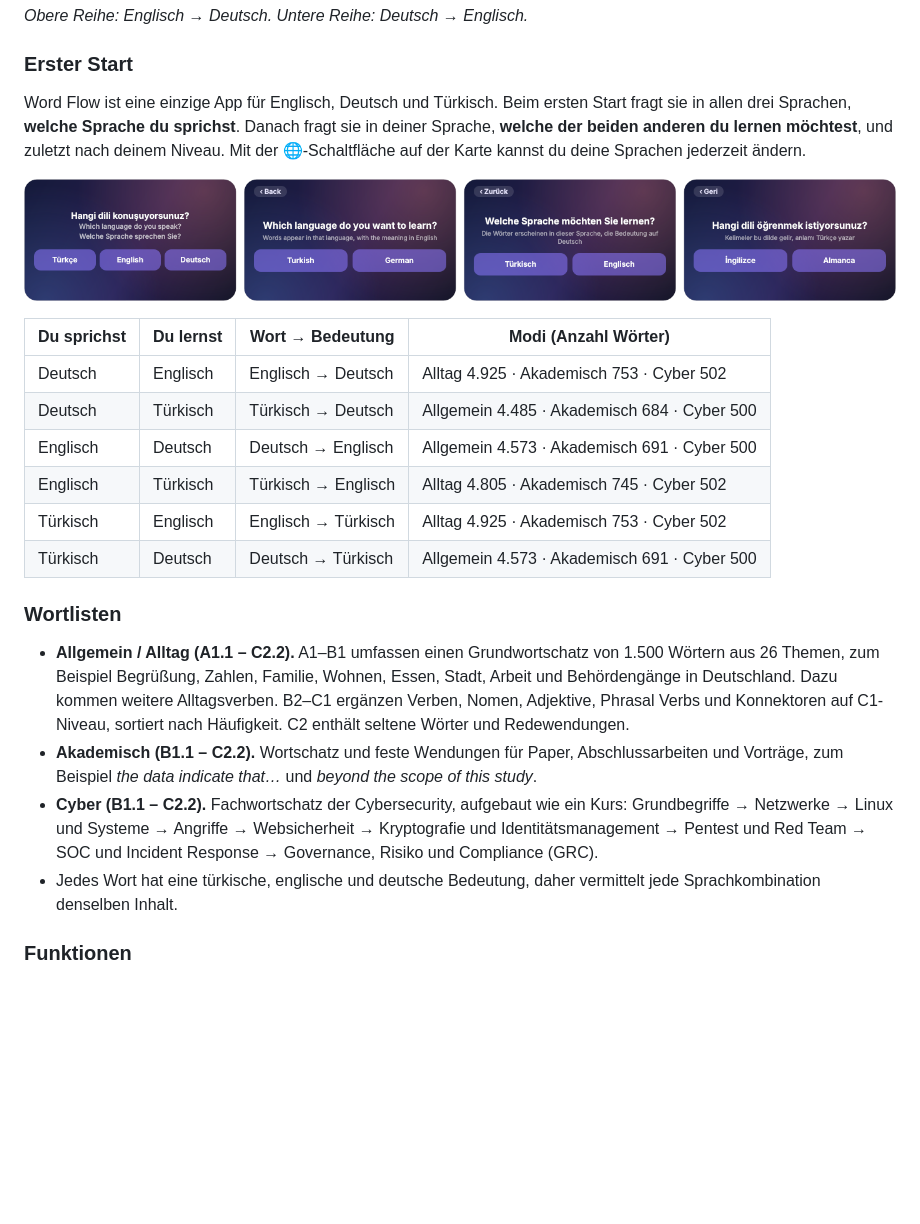
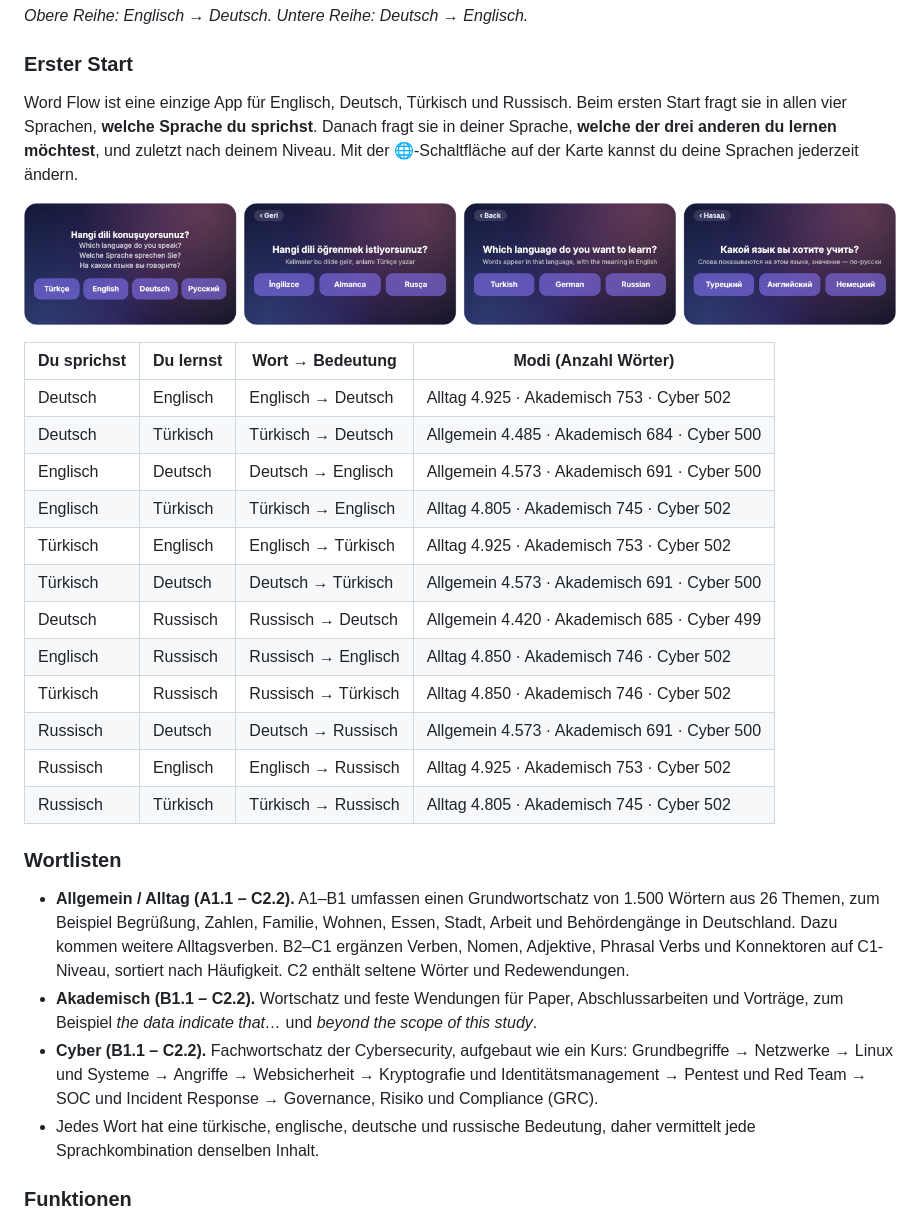
Before and after one commit to canyorg/word-flow, a Markdown page: README.md, the part around one of its changes. GitHub-like rendering; pictures changed too: screenshots/first-start.png; blank space fills up the shorter version.

```diff
--- a/README.md
+++ b/README.md
@@ -133,7 +147,7 @@ Ein kleines Vokabel-Widget, das über deinen anderen Fenstern bleibt. Alle 20 Se
 *Obere Reihe: Englisch → Deutsch. Untere Reihe: Deutsch → Englisch.*
 
 ### Erster Start
-Word Flow ist eine einzige App für Englisch, Deutsch und Türkisch. Beim ersten Start fragt sie in allen drei Sprachen, **welche Sprache du sprichst**. Danach fragt sie in deiner Sprache, **welche der beiden anderen du lernen möchtest**, und zuletzt nach deinem Niveau. Mit der 🌐-Schaltfläche auf der Karte kannst du deine Sprachen jederzeit ändern.
+Word Flow ist eine einzige App für Englisch, Deutsch, Türkisch und Russisch. Beim ersten Start fragt sie in allen vier Sprachen, **welche Sprache du sprichst**. Danach fragt sie in deiner Sprache, **welche der drei anderen du lernen möchtest**, und zuletzt nach deinem Niveau. Mit der 🌐-Schaltfläche auf der Karte kannst du deine Sprachen jederzeit ändern.
 
 ![Erster Start: zuerst die Sprache, die du sprichst, dann die Sprache, die du lernen möchtest](screenshots/first-start.png)
 
@@ -145,12 +159,18 @@ Word Flow ist eine einzige App für Englisch, Deutsch und Türkisch. Beim ersten
 | Englisch | Türkisch | Türkisch → Englisch | Alltag 4.805 · Akademisch 745 · Cyber 502 |
 | Türkisch | Englisch | Englisch → Türkisch | Alltag 4.925 · Akademisch 753 · Cyber 502 |
 | Türkisch | Deutsch | Deutsch → Türkisch | Allgemein 4.573 · Akademisch 691 · Cyber 500 |
+| Deutsch | Russisch | Russisch → Deutsch | Allgemein 4.420 · Akademisch 685 · Cyber 499 |
+| Englisch | Russisch | Russisch → Englisch | Alltag 4.850 · Akademisch 746 · Cyber 502 |
+| Türkisch | Russisch | Russisch → Türkisch | Alltag 4.850 · Akademisch 746 · Cyber 502 |
+| Russisch | Deutsch | Deutsch → Russisch | Allgemein 4.573 · Akademisch 691 · Cyber 500 |
+| Russisch | Englisch | Englisch → Russisch | Alltag 4.925 · Akademisch 753 · Cyber 502 |
+| Russisch | Türkisch | Türkisch → Russisch | Alltag 4.805 · Akademisch 745 · Cyber 502 |
 
 ### Wortlisten
 - **Allgemein / Alltag (A1.1 – C2.2).** A1–B1 umfassen einen Grundwortschatz von 1.500 Wörtern aus 26 Themen, zum Beispiel Begrüßung, Zahlen, Familie, Wohnen, Essen, Stadt, Arbeit und Behördengänge in Deutschland. Dazu kommen weitere Alltagsverben. B2–C1 ergänzen Verben, Nomen, Adjektive, Phrasal Verbs und Konnektoren auf C1-Niveau, sortiert nach Häufigkeit. C2 enthält seltene Wörter und Redewendungen.
 - **Akademisch (B1.1 – C2.2).** Wortschatz und feste Wendungen für Paper, Abschlussarbeiten und Vorträge, zum Beispiel *the data indicate that…* und *beyond the scope of this study*.
 - **Cyber (B1.1 – C2.2).** Fachwortschatz der Cybersecurity, aufgebaut wie ein Kurs: Grundbegriffe → Netzwerke → Linux und Systeme → Angriffe → Websicherheit → Kryptografie und Identitätsmanagement → Pentest und Red Team → SOC und Incident Response → Governance, Risiko und Compliance (GRC).
-- Jedes Wort hat eine türkische, englische und deutsche Bedeutung, daher vermittelt jede Sprachkombination denselben Inhalt.
+- Jedes Wort hat eine türkische, englische, deutsche und russische Bedeutung, daher vermittelt jede Sprachkombination denselben Inhalt.
 
 ### Funktionen
 - **Alle 20 Sekunden eine neue Karte.** Im Rechtsklickmenü kannst du 10–60 Sekunden einstellen. Eine dünne Linie unten zeigt die verbleibende Zeit.
```
Also changed, not shown: other parts of README.md (+44 -8 lines), screenshots/russian.png (added), 2 other files.
